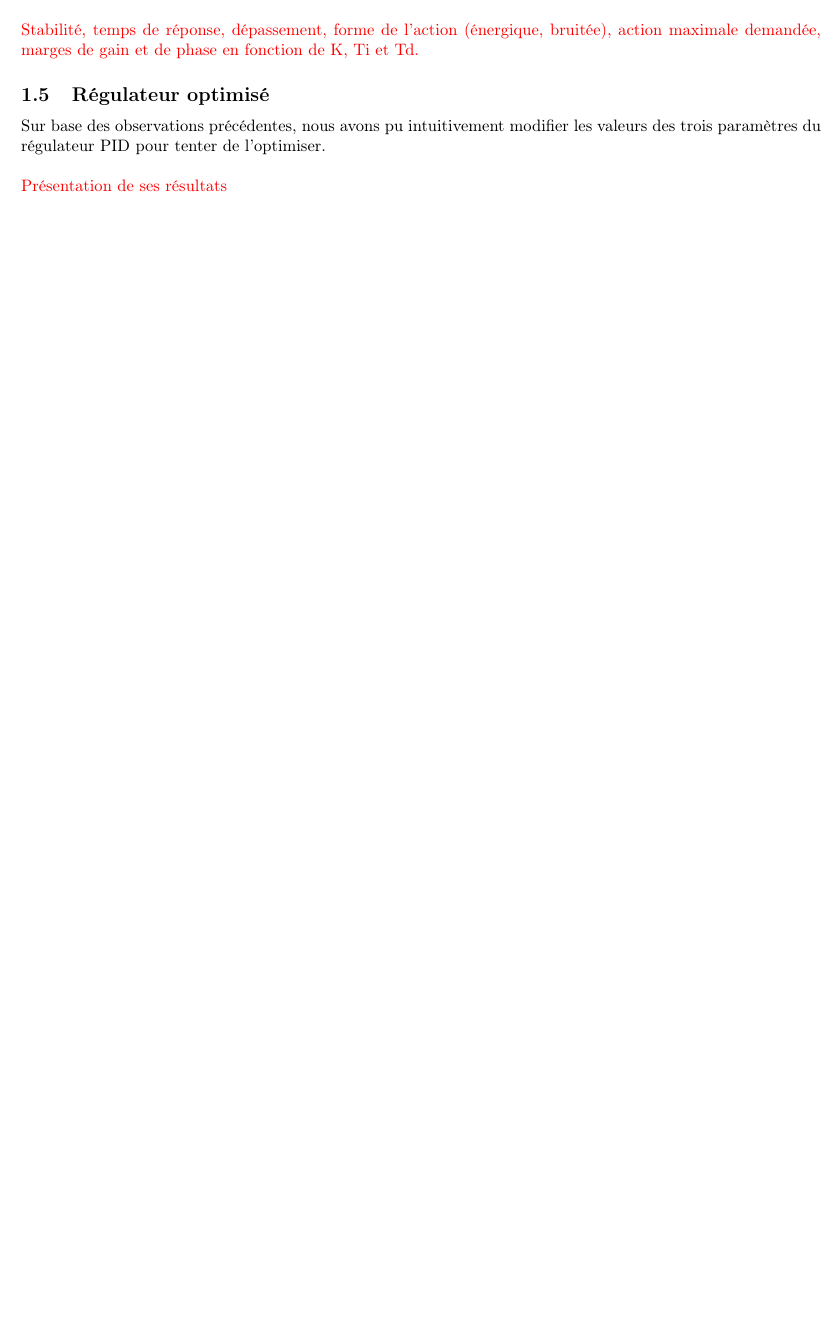
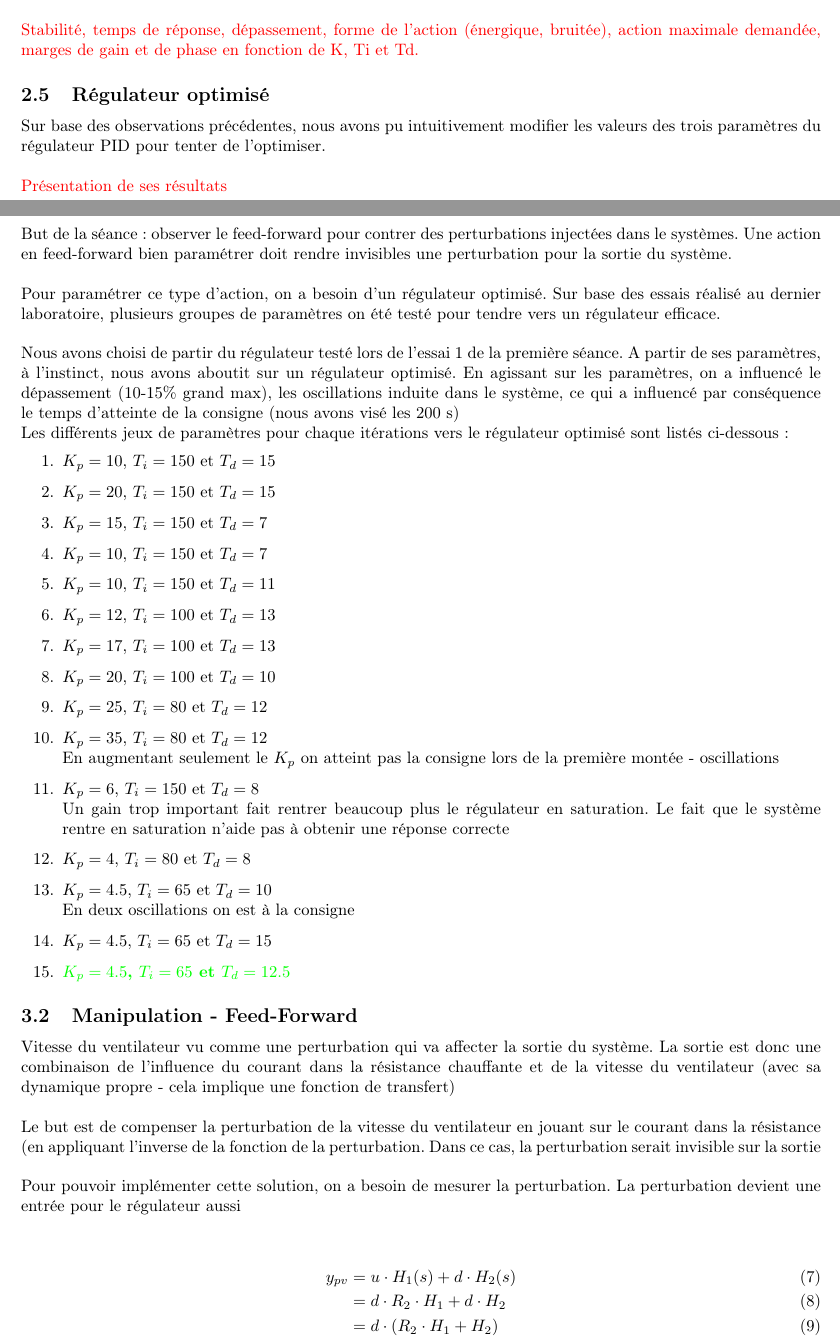
Before and after one commit to EmileAlbert/Rapport_Autom, a LaTeX document (Rapport.tex, which reads Seance_3.tex): part of page 12 of 12 before the commit and two parts of pages 18 and 19 of 21 after it, the two joined at a grey line, cut so that both start at the same text, the shorter picture padded with empty space. Compiled offline with pdfLaTeX.

Commit message:
S3 report beginning

```diff
--- a/Rapport.tex
+++ b/Rapport.tex
@@ -36,8 +36,6 @@ William de Decker\\\\
 Tom Selleslagh\\\\
 }
 
-\includeonly{Seance_2}
-
 \begin{document}
 \begin{titlepage}
 	\hspace{0.5cm}
--- a/Seance_3.tex
+++ b/Seance_3.tex
@@ -1,2 +1,40 @@
 \section{Séance 3 : Feed-Forward}
 \subsection{Introduction}
+But de la séance : observer le feed-forward pour contrer des perturbations injectées dans le systèmes. Une action en feed-forward bien paramétrer doit rendre invisibles une perturbation pour la sortie du système.\\
+
+Pour paramétrer ce type d'action, on a besoin d'un régulateur optimisé. Sur base des essais réalisé au dernier laboratoire, plusieurs groupes de paramètres on été testé pour tendre vers un régulateur efficace. \\
+
+Nous avons choisi de partir du régulateur testé lors de l'essai 1 de la première séance. A partir de ses paramètres, à l'instinct, nous avons aboutit sur un régulateur optimisé. En agissant sur les paramètres, on a influencé le dépassement (10-15\% grand max), les oscillations induite dans le système, ce qui a influencé par conséquence le temps d'atteinte de la consigne (nous avons visé les 200 s)
+
+Les différents jeux de paramètres pour chaque itérations vers le régulateur optimisé sont listés ci-dessous :
+\begin{enumerate}
+\item $K_{p} = 10$, $T_{i} = 150$ et $T_{d} = 15$
+\item $K_{p} = 20$, $T_{i} = 150$ et $T_{d} = 15$
+\item $K_{p} = 15$, $T_{i} = 150$ et $T_{d} = 7$
+\item $K_{p} = 10$, $T_{i} = 150$ et $T_{d} = 7$
+\item $K_{p} = 10$, $T_{i} = 150$ et $T_{d} = 11$
+\item $K_{p} = 12$, $T_{i} = 100$ et $T_{d} = 13$
+\item $K_{p} = 17$, $T_{i} = 100$ et $T_{d} = 13$
+\item $K_{p} = 20$, $T_{i} = 100$ et $T_{d} = 10$
+\item $K_{p} = 25$, $T_{i} = 80$ et $T_{d} = 12$
+\item $K_{p} = 35$, $T_{i} = 80$ et $T_{d} = 12$\\
+En augmentant seulement le $K_{p}$ on atteint pas la consigne lors de la première montée - oscillations
+
+\item $K_{p} = 6$, $T_{i} = 150$ et $T_{d} = 8$\\
+Un gain trop important fait rentrer beaucoup plus le régulateur en saturation. Le fait que le système rentre en saturation n'aide pas à obtenir une réponse correcte
+
+\item $K_{p} = 4$, $T_{i} = 80$ et $T_{d} = 8$
+
+\item $K_{p} = 4.5$, $T_{i} = 65$ et $T_{d} = 10$\\
+En deux oscillations on est à la consigne
+
+\item $K_{p} = 4.5$, $T_{i} = 65$ et $T_{d} = 15$
+\item \textbf{\textcolor{green}{$K_{p} = 4.5$, $T_{i} = 65$ et $T_{d} = 12.5$}}
+\end{enumerate}
+
+\subsection{Manipulation - Feed-Forward}
+Vitesse du ventilateur vu comme une perturbation  qui va affecter la sortie du système. La sortie est donc une combinaison de l'influence du courant dans la résistance chauffante et de la vitesse du ventilateur (avec sa dynamique propre - cela implique une fonction de transfert)\\
+
+Le but est de compenser la perturbation de la vitesse du ventilateur en jouant sur le courant dans la résistance (en appliquant l'inverse de la fonction de la perturbation. Dans ce cas, la perturbation serait invisible sur la sortie\\
+
+Pour pouvoir implémenter cette solution, on a besoin de mesurer la perturbation. La perturbation devient une entrée pour le régulateur aussi\\
@@ -2,0 +45,9 @@
+\end{figure}
+
+
+\begin{align}
+y_{pv} &= u \cdot H_{1}(s) + d \cdot H_{2}(s)\\
+	   &= d \cdot R_{2} \cdot H_{1} + d \cdot H_{2}\\
+	   &= d \cdot (R_{2} \cdot H_{1} + H_{2})\\
+	   &= 0
+\end{align}
```
Also changed, not shown: Seance_2_SCH.tex (added, +47 -0 lines), Seance_3.tex (38 more changed lines).
